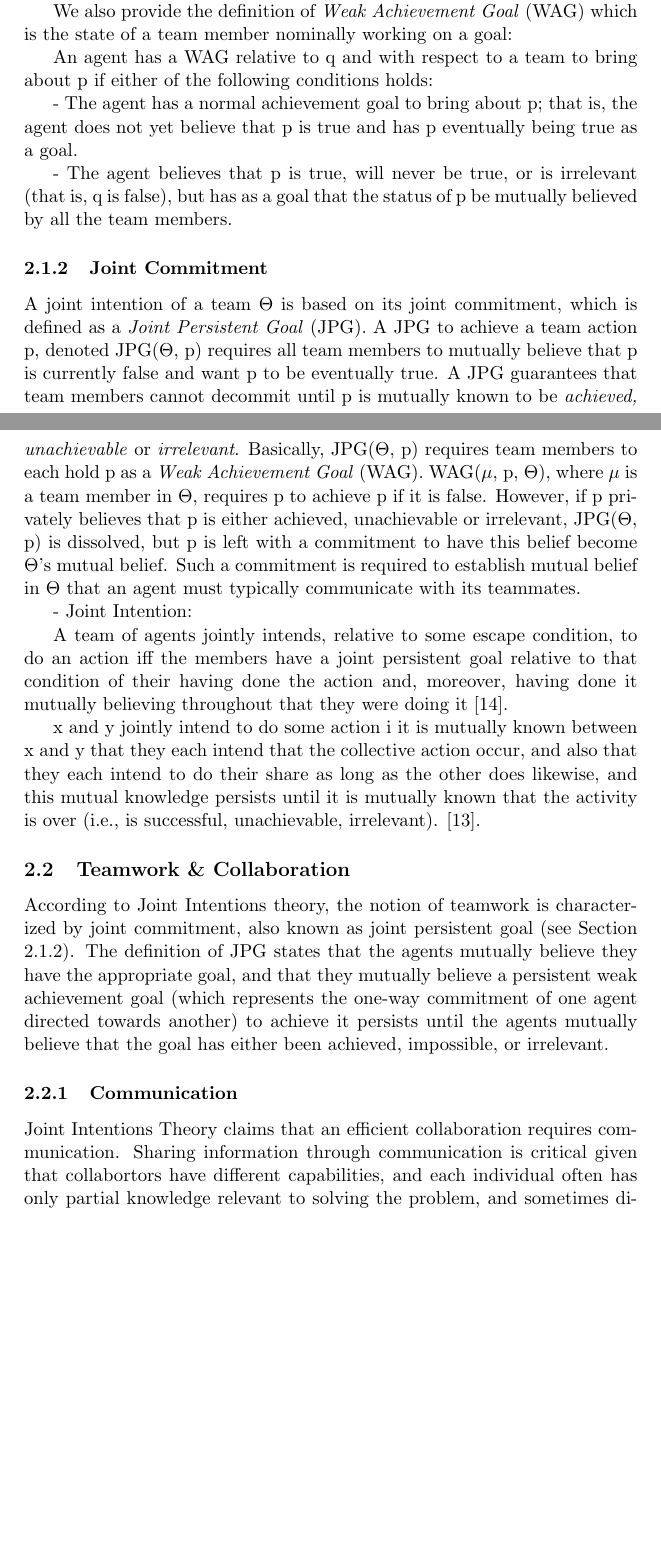
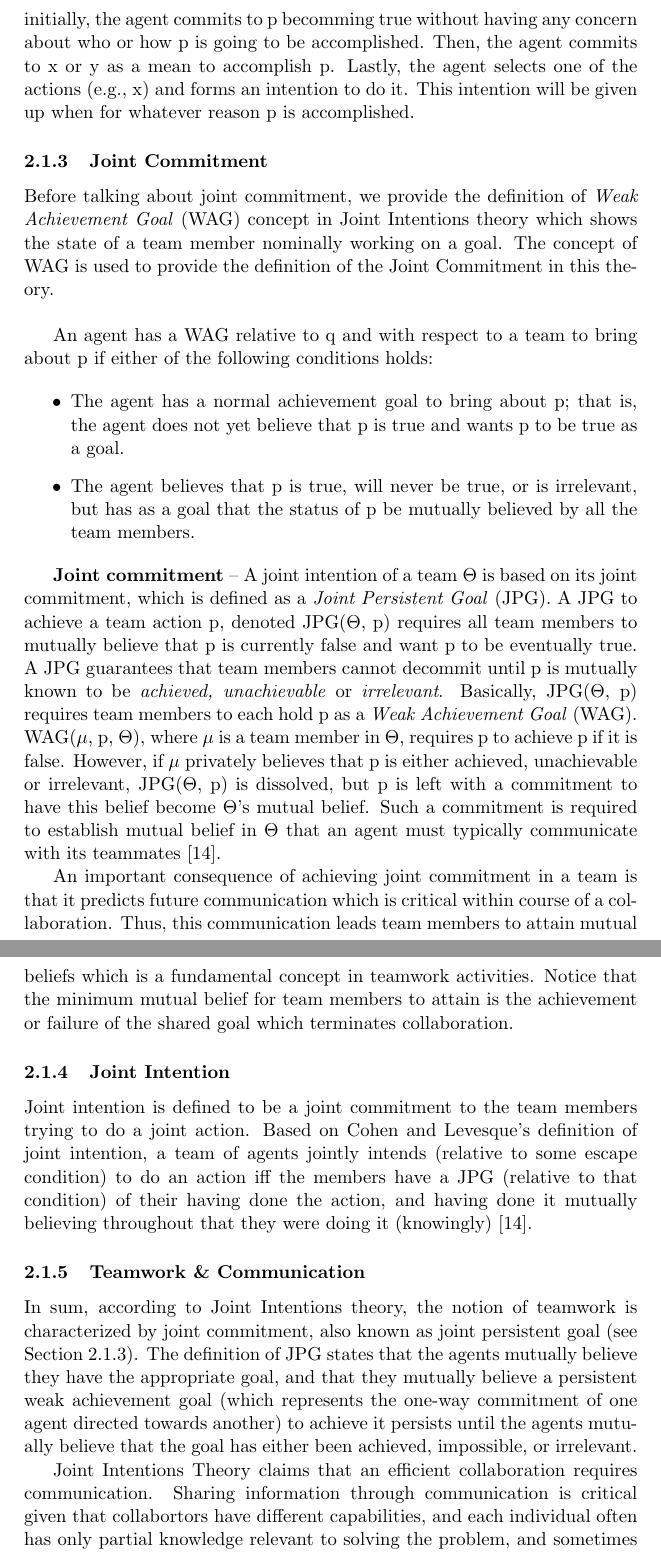
Before and after one commit to mshayganfar/CompExam1, a LaTeX problem sheet (exam-shayganfar-1.tex): two parts of pages 3 and 4 of 30 before the commit and two parts of pages 4 and 5 of 31 after it, joined at a grey line, cut at the place of the change, the shorter picture padded with empty space. Compiled offline with pdfLaTeX.

Commit message:
Added more details.

```diff
--- a/exam-shayganfar-1.tex
+++ b/exam-shayganfar-1.tex
@@ -140,60 +150,69 @@ moreover, having done it, believing throughout that she is doing it
+supgoal-supergoal hierarchy to do a particular action. For instance, initially,
+the agent commits to p becomming true without having any concern about who or
+how p is going to be accomplished. Then, the agent commits to x or y as a mean to
+accomplish p. Lastly, the agent selects one of the actions (e.g., x) and forms
+an intention to do it. This intention will be given up when for whatever reason
+p is accomplished.
 
-We also provide the definition of \textit{Weak Achievement Goal} (WAG) which is
-the state of a team member nominally working on a goal:
+\subsubsection{Joint Commitment}
+\label{sec:jpg}
+
+Before talking about joint commitment, we provide the definition of \textit{Weak
+Achievement Goal} (WAG) concept in Joint Intentions theory which shows the state
+of a team member nominally working on a goal. The concept of WAG is used to
+provide the definition of the Joint Commitment in this theory.\\
 
 An agent has a WAG relative to q and with respect to a team to bring about p if
 either of the following conditions holds:
 
-- The agent has a normal achievement goal to bring about p; that is, the agent
-does not yet believe that p is true and has p eventually being true as a goal.
+\begin{itemize}
+  \item The agent has a normal achievement goal to bring about p; that is, the
+  agent does not yet believe that p is true and wants p to be true as a goal.
+  \item The agent believes that p is true, will never be true, or is irrelevant,
+  but has as a goal that the status of p be mutually believed by all the team
+  members.
+\end{itemize}
 
-- The agent believes that p is true, will never be true, or is irrelevant (that
-is, q is false), but has as a goal that the status of p be mutually believed by
-all the team members.
+\textbf{Joint commitment} -- A joint intention of a team $\Theta$ is based on
+its joint commitment, which is defined as a \textit{Joint Persistent Goal}
+(JPG). A JPG to achieve a team action p, denoted JPG($\Theta$, p) requires all
+team members to mutually believe that p is currently false and want p to be
+eventually true. A JPG guarantees that team members cannot decommit until p is
+mutually known to be \textit{achieved, unachievable} or \textit{irrelevant}.
+Basically, JPG($\Theta$, p) requires team members to each hold p as a
+\textit{Weak Achievement Goal} (WAG). WAG($\mu$, p, $\Theta$), where $\mu$ is a
+team member in $\Theta$, requires p to achieve p if it is false. However, if
+$\mu$ privately believes that p is either achieved, unachievable or irrelevant,
+JPG($\Theta$, p) is dissolved, but p is left with a commitment to have this
+belief become $\Theta$'s mutual belief. Such a commitment is required to
+establish mutual belief in $\Theta$ that an agent must typically communicate
+with its teammates \cite{cohen:teamwork}.
 
-\subsubsection{Joint Commitment}
-\label{sec:jpg}
+An important consequence of achieving joint commitment in a team is that it
+predicts future communication which is critical within course of a
+collaboration. Thus, this communication leads team members to attain mutual
+beliefs which is a fundamental concept in teamwork activities. Notice that
+the minimum mutual belief for team members to attain is the achievement or
+failure of the shared goal which terminates collaboration.
 
-A joint intention of a team $\Theta$ is based on its joint commitment, which is
-defined as a \textit{Joint Persistent Goal} (JPG). A JPG to achieve a team
-action p, denoted JPG($\Theta$, p) requires all team members to mutually believe
-that p is currently false and want p to be eventually true. A JPG guarantees
-that team members cannot decommit until p is mutually known to be
-\textit{achieved, unachievable} or \textit{irrelevant}. Basically, JPG($\Theta$,
-p) requires team members to each hold p as a \textit{Weak Achievement Goal}
-(WAG). WAG($\mu$, p, $\Theta$), where $\mu$ is a team member in $\Theta$,
-requires p to achieve p if it is false. However, if p privately believes that p
-is either achieved, unachievable or irrelevant, JPG($\Theta$, p) is dissolved,
-but p is left with a commitment to have this belief become $\Theta$'s mutual
-belief. Such a commitment is required to establish mutual belief in $\Theta$
-that an agent must typically communicate with its teammates.
+\subsubsection{Joint Intention}
 
-- Joint Intention:
+Joint intention is defined to be a joint commitment to the team members trying
+to do a joint action. Based on Cohen and Levesque's definition of joint
+intention, a team of agents jointly intends (relative to some escape condition)
+to do an action iff the members have a JPG (relative to that condition) of their
+having done the action, and having done it mutually believing throughout that
+they were doing it (knowingly) \cite{cohen:teamwork}.
 
-A team of agents jointly intends, relative to some escape condition, to do an
-action iff the members have a joint persistent goal relative to that condition
-of their having done the action and, moreover, having done it mutually believing
-throughout that they were doing it \cite{cohen:teamwork}.
+\subsubsection{Teamwork \& Communication}
 
-x and y jointly intend to do some action i it is mutually known between x and y
-that they each intend that the collective action occur, and also that they each
-intend to do their share as long as the other does likewise, and this mutual
-knowledge persists until it is mutually known that the activity is over (i.e.,
-is successful, unachievable, irrelevant). \cite{cohen:team-formation}.
-
-
-
-\subsection{Teamwork \& Collaboration}
-
-According to Joint Intentions theory, the notion of teamwork is characterized by
-joint commitment, also known as joint persistent goal (see Section
-\ref{sec:jpg}). The definition of JPG states that the agents mutually believe
-they have the appropriate goal, and that they mutually believe a persistent weak
-achievement goal (which represents the one-way commitment of one agent directed
-towards another) to achieve it persists until the agents mutually believe that
-the goal has either been achieved, impossible, or irrelevant.
-
-\subsubsection{Communication}
+In sum, according to Joint Intentions theory, the notion of teamwork is
+characterized by joint commitment, also known as joint persistent goal (see
+Section \ref{sec:jpg}). The definition of JPG states that the agents mutually
+believe they have the appropriate goal, and that they mutually believe a
+persistent weak achievement goal (which represents the one-way commitment of one
+agent directed towards another) to achieve it persists until the agents mutually
+believe that the goal has either been achieved, impossible, or irrelevant.
 
 Joint Intentions Theory claims that an efficient collaboration requires
 communication. Sharing information through communication is critical given that
```
Also changed, not shown: mshayganfar.bib (+9 -0 lines), exam-shayganfar-1.pdf, tmp/exam-shayganfar-1.bbl, exam-shayganfar-1.tex (46 more changed lines), 4 other files.
